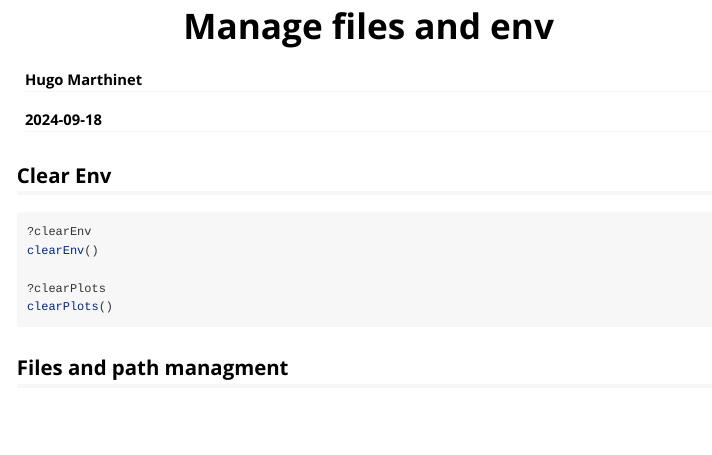
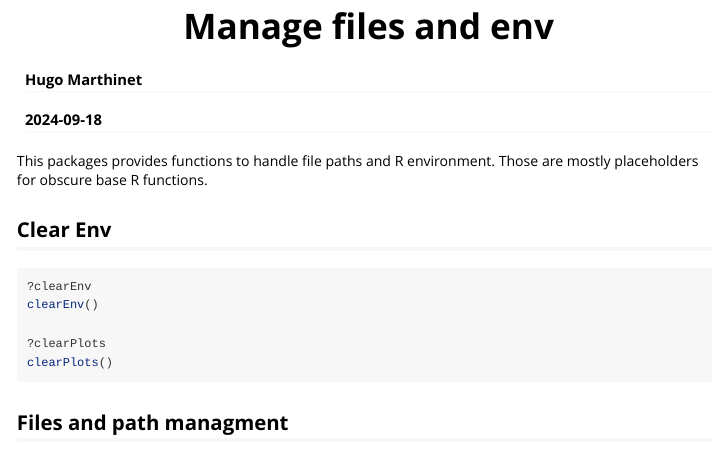
Before and after one commit to HugoMrth/manageR, an R Markdown document (vignettes/manageR.Rmd): the page in a window 1100 px wide, from 60 px down. Rendered offline with R 4.5, knitr and Pandoc, with nearby package versions.

Commit message:
Second draft

````diff
--- a/vignettes/manageR.Rmd
+++ b/vignettes/manageR.Rmd
@@ -29,6 +29,8 @@ options(tibble.print_min = 4L, tibble.print_max = 4L)
 library(manageR)
 ```
 
+This packages provides functions to handle file paths and R environment. Those are mostly placeholders for obscure base R functions.
+
 ## Clear Env
 
 ```{r, eval = FALSE, message = FALSE}
````
